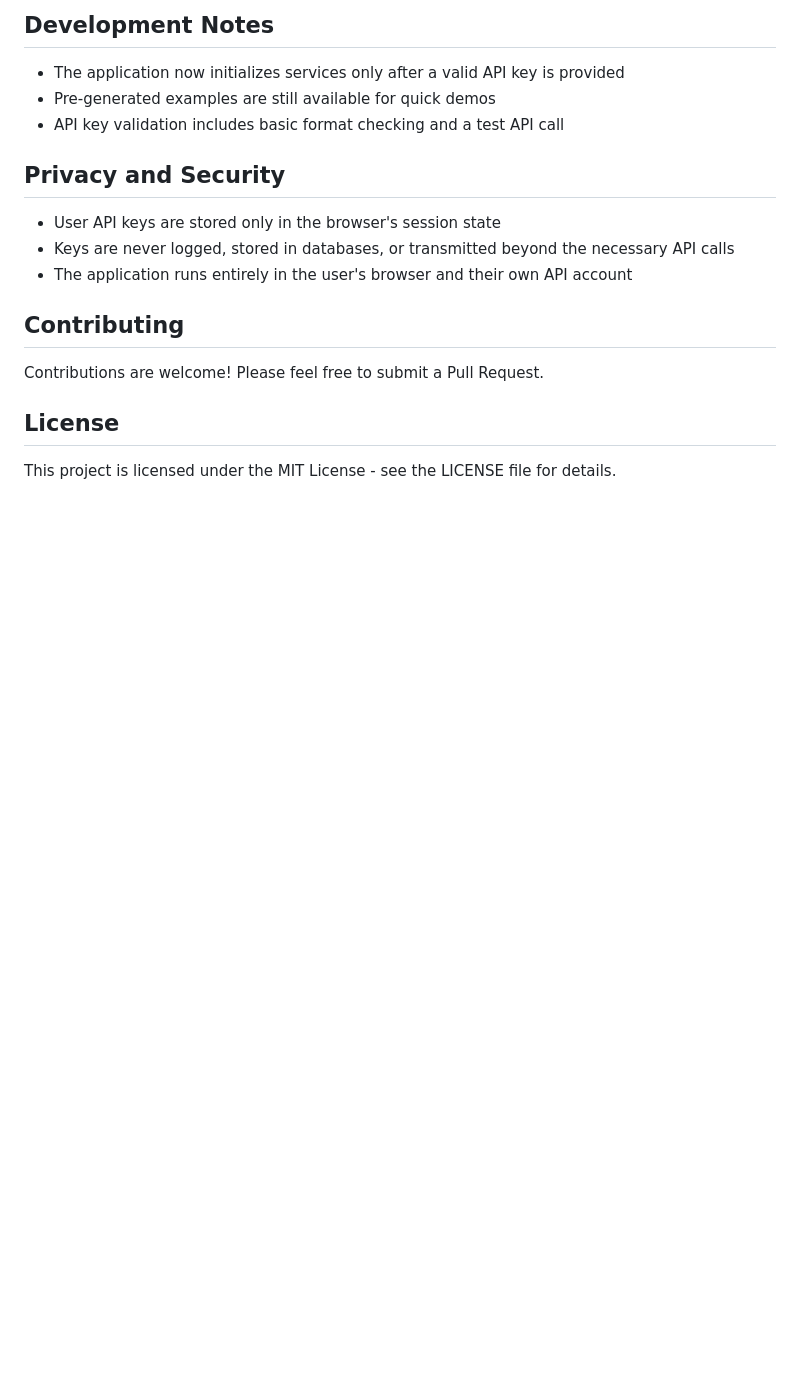
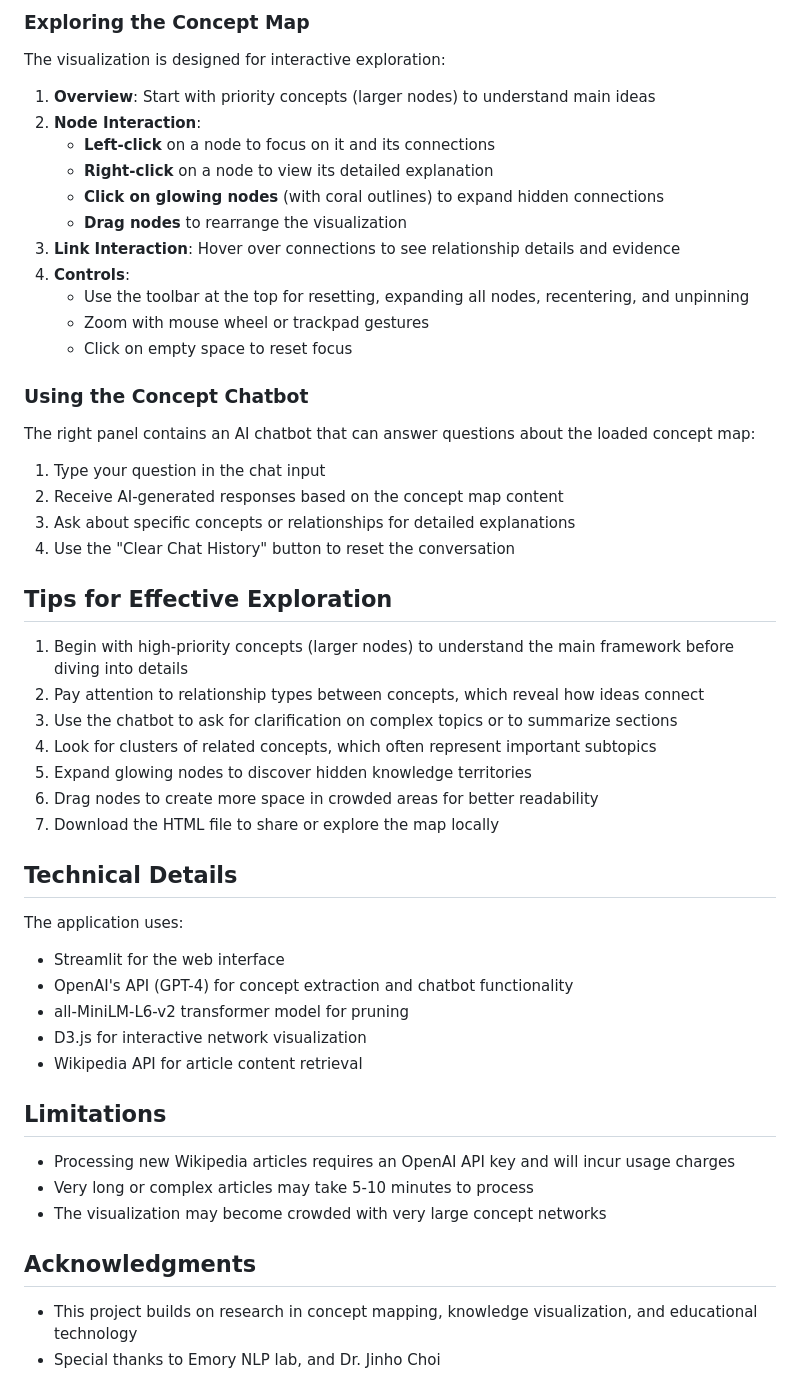
Before and after one commit to mollyhan19/simplified-cognitext, a Markdown page: README.md, the part around one of its changes. GitHub-like rendering; blank space fills up the shorter version.

```diff
--- a/README.md
+++ b/README.md
@@ -69,20 +75,57 @@ API keys are stored only in the browser session and are not saved on servers.
 
-## Development Notes
+### Exploring the Concept Map
 
-- The application now initializes services only after a valid API key is provided
-- Pre-generated examples are still available for quick demos
-- API key validation includes basic format checking and a test API call
+The visualization is designed for interactive exploration:
 
-## Privacy and Security
+1. **Overview**: Start with priority concepts (larger nodes) to understand main ideas
+2. **Node Interaction**:
+   - **Left-click** on a node to focus on it and its connections
+   - **Right-click** on a node to view its detailed explanation
+   - **Click on glowing nodes** (with coral outlines) to expand hidden connections
+   - **Drag nodes** to rearrange the visualization
+3. **Link Interaction**: Hover over connections to see relationship details and evidence
+4. **Controls**:
+   - Use the toolbar at the top for resetting, expanding all nodes, recentering, and unpinning
+   - Zoom with mouse wheel or trackpad gestures
+   - Click on empty space to reset focus
 
-- User API keys are stored only in the browser's session state
-- Keys are never logged, stored in databases, or transmitted beyond the necessary API calls
-- The application runs entirely in the user's browser and their own API account
+### Using the Concept Chatbot
 
-## Contributing
+The right panel contains an AI chatbot that can answer questions about the loaded concept map:
 
-Contributions are welcome! Please feel free to submit a Pull Request.
+1. Type your question in the chat input
+2. Receive AI-generated responses based on the concept map content
+3. Ask about specific concepts or relationships for detailed explanations
+4. Use the "Clear Chat History" button to reset the conversation
 
-## License
+## Tips for Effective Exploration
 
-This project is licensed under the MIT License - see the LICENSE file for details.
+1. Begin with high-priority concepts (larger nodes) to understand the main framework before diving into details
+2. Pay attention to relationship types between concepts, which reveal how ideas connect
+3. Use the chatbot to ask for clarification on complex topics or to summarize sections
+4. Look for clusters of related concepts, which often represent important subtopics
+5. Expand glowing nodes to discover hidden knowledge territories
+6. Drag nodes to create more space in crowded areas for better readability
+7. Download the HTML file to share or explore the map locally
+
+## Technical Details
+
+The application uses:
+
+- Streamlit for the web interface
+- OpenAI's API (GPT-4) for concept extraction and chatbot functionality
+- all-MiniLM-L6-v2 transformer model for pruning
+- D3.js for interactive network visualization
+- Wikipedia API for article content retrieval
+
+## Limitations
+
+- Processing new Wikipedia articles requires an OpenAI API key and will incur usage charges
+- Very long or complex articles may take 5-10 minutes to process
+- The visualization may become crowded with very large concept networks
+
+
+## Acknowledgments
+
+- This project builds on research in concept mapping, knowledge visualization, and educational technology
+- Special thanks to Emory NLP lab, and Dr. Jinho Choi
```
Also changed, not shown: other parts of README.md (+48 -42 lines).
